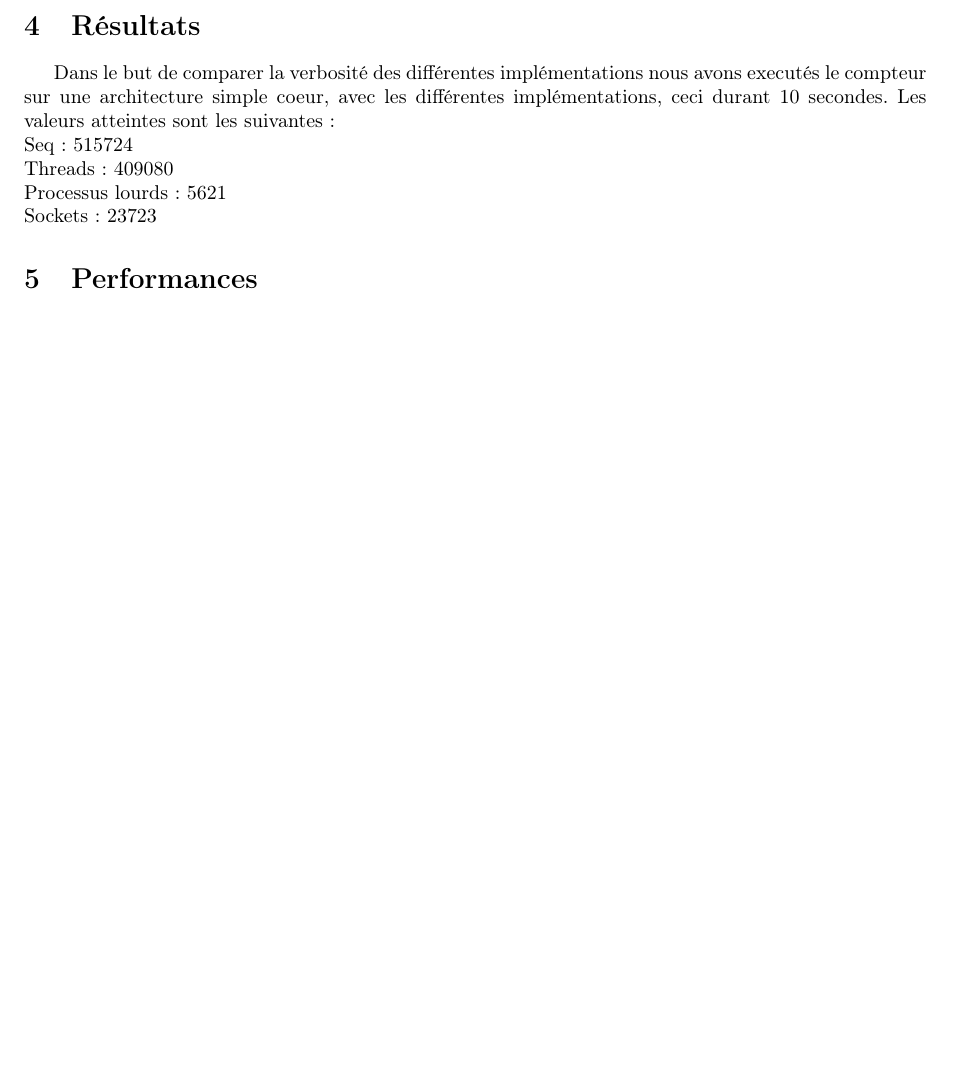
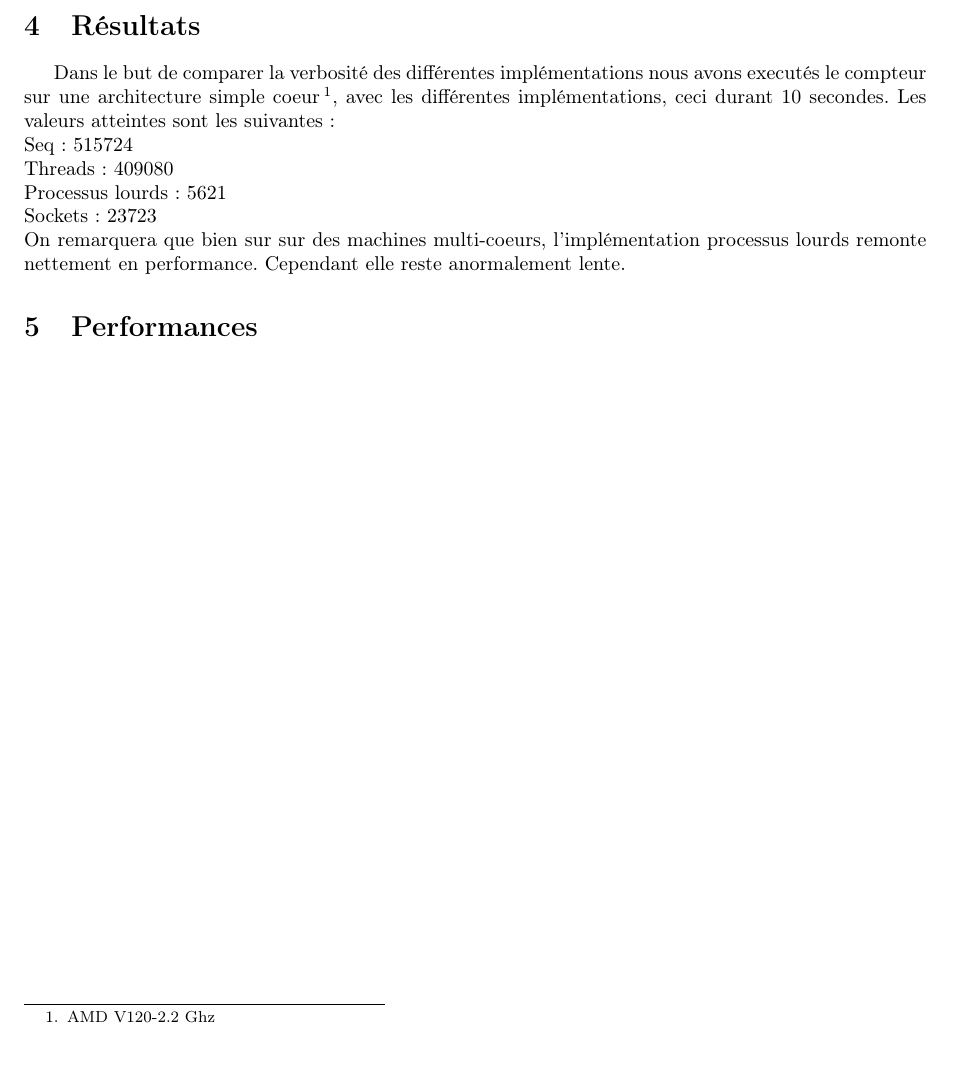
Before and after one commit to ccompile/kahn, a LaTeX document (rapport.tex): part of page 2 of 2, cut so that both start at the same text. Compiled offline with pdfLaTeX.

Commit message:
add footnote

```diff
--- a/rapport.tex
+++ b/rapport.tex
@@ -103,13 +103,19 @@ limite donc un minimum la lourdeur du protocole.
 \section{Résultats}
 
 Dans le but de comparer la verbosité des différentes implémentations
-nous avons executés le compteur sur une architecture simple coeur, avec
+nous avons executés le compteur sur une architecture simple coeur
+\footnote{AMD V120-2.2 Ghz}, avec
 les différentes implémentations, ceci durant 10 secondes.
 Les valeurs atteintes sont les suivantes: \\
 Seq : 515724\\
 Threads: 409080\\
 Processus lourds: 5621\\
-Sockets : 23723
+Sockets : 23723\\
+On remarquera que bien sur sur des machines multi-coeurs,
+l'implémentation processus lourds remonte nettement en performance.
+Cependant elle reste anormalement lente.
+
+
 
 \section{Performances}
 
```
